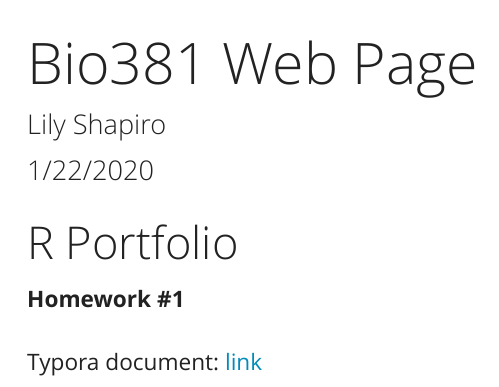
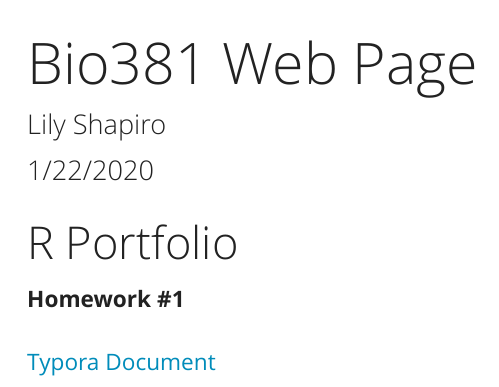
Before and after one commit to lkshapir/ShapiroBio381, an R Markdown document (index.Rmd): the page in a window 1100 px wide, from its top. The pictures show the output file index.html that the author committed with the source, opened offline.

Commit message:
renamed link

```diff
--- a/index.Rmd
+++ b/index.Rmd
@@ -15,5 +15,4 @@ knitr::opts_chunk$set(echo = TRUE)
 
 **Homework #1**
 <br/>
-Typora document:
-[link](Practice.html)
+[Typora Document](Practice.html)
```
Also changed, not shown: index.html.
